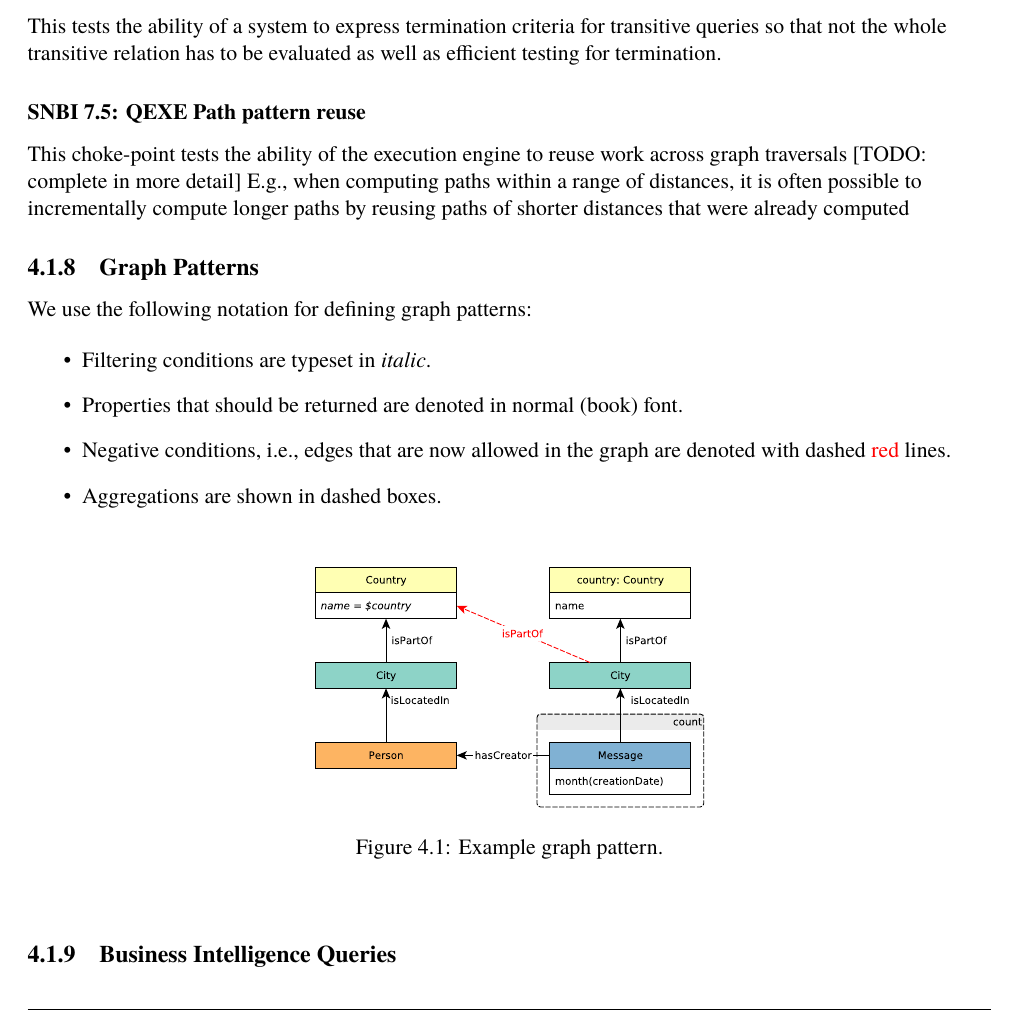
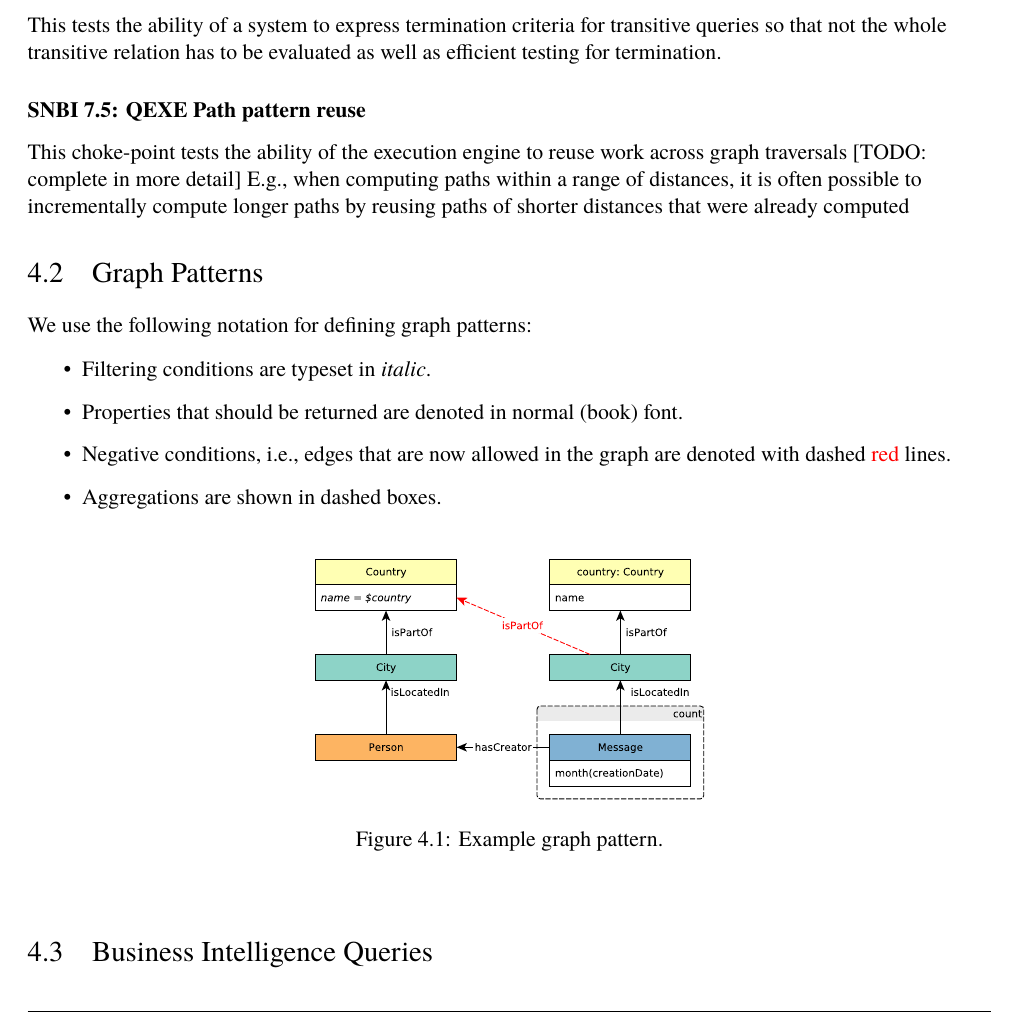
Before and after one commit to ldbc/ldbc_snb_docs, a LaTeX thesis (tex/snb_doc.tex, which reads tex/workloads/bi.tex): part of page 40 of 70, cut so that both start at the same text. Compiled offline with pdfLaTeX.

Commit message:
Refactors for BI chapter

```diff
--- a/tex/workloads/bi.tex
+++ b/tex/workloads/bi.tex
@@ -3,7 +3,7 @@
 \section{Choke Points}
 \input{choke-points}
 
-\subsection{Graph Patterns}
+\section{Graph Patterns}
 
 We use the following notation for defining graph patterns:
 
@@ -24,7 +24,7 @@ We use the following notation for defining graph patterns:
 
 
 
-\subsection{Business Intelligence Queries}
+\section{Business Intelligence Queries}
 
 \clearpage
 
```
Also changed, not shown: tex/definition.tex (+0 -5 lines), tex/snb_doc.tex (+6 -0 lines).
